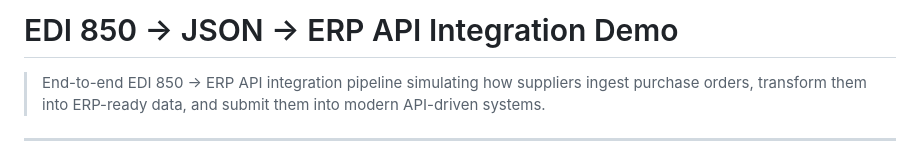
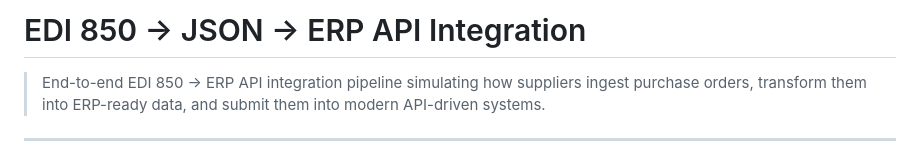
Before and after one commit to itsbrianhughes/edi-850-json-erp-api-demo, a Markdown page: README.md, the part around the change. Rendered like a GitHub page.

```diff
--- a/README.md
+++ b/README.md
@@ -1,4 +1,4 @@
-# EDI 850 → JSON → ERP API Integration Demo
+# EDI 850 → JSON → ERP API Integration
 
 > End-to-end EDI 850 → ERP API integration pipeline simulating how suppliers ingest purchase orders, transform them into ERP-ready data, and submit them into modern API-driven systems.
 
```
